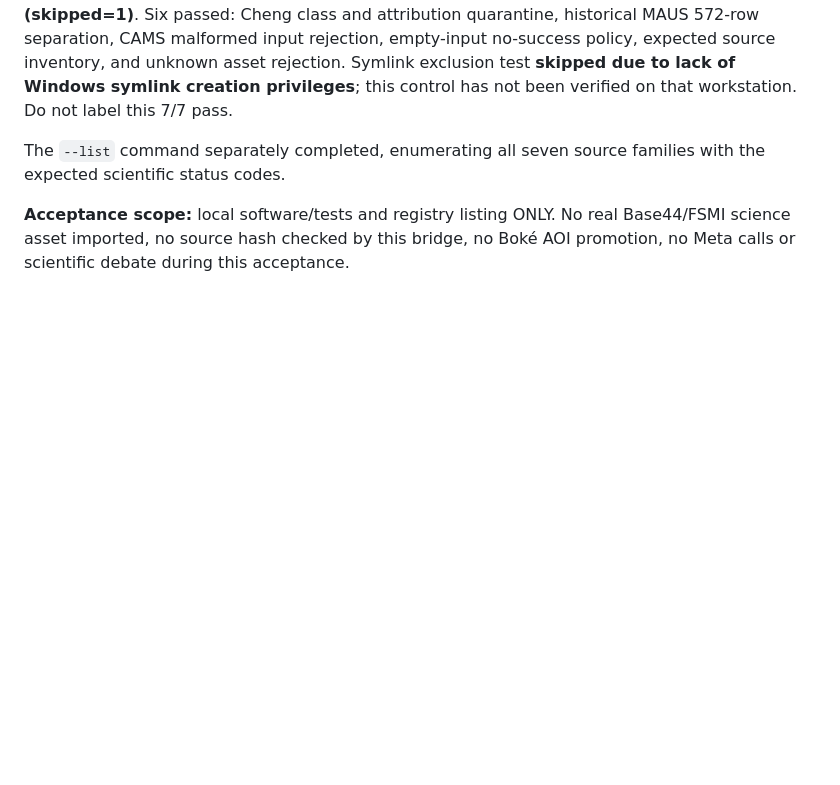
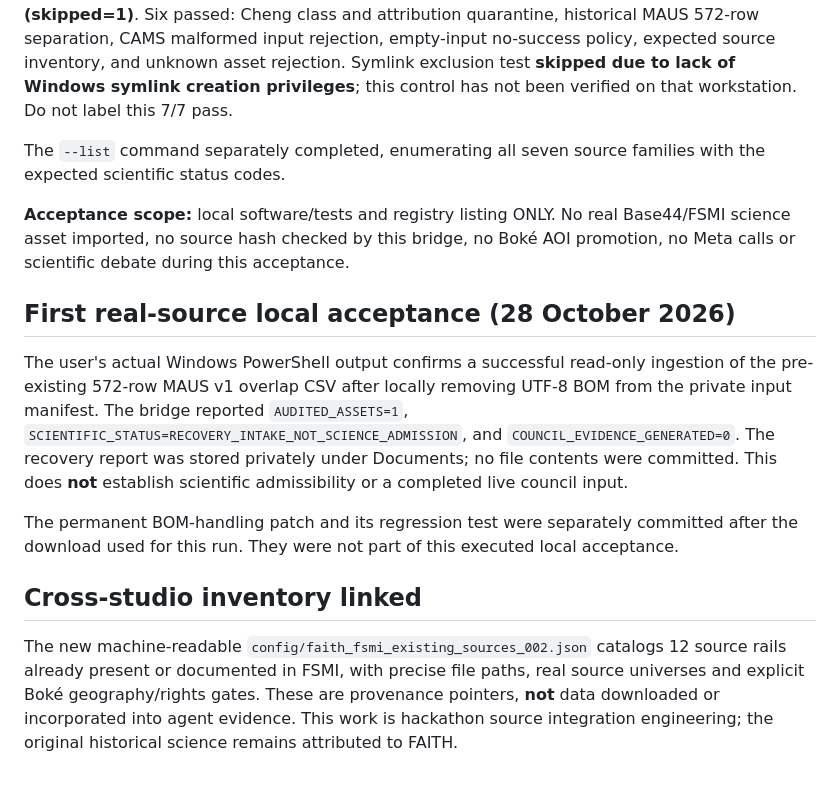
Before and after one commit to gamamou/TerraCouncil-Meta-Hackathon-2026, a Markdown page: docs/TERRA-DATA-002-FAITH-EVIDENCE-BRIDGE.md, the part around the change. Rendered like a GitHub page; blank space fills up the shorter version.

Commit message:
Record verified one-file FAITH bridge acceptance and link cross-studio 12-source inventory without claiming scientific admission

```diff
--- a/docs/TERRA-DATA-002-FAITH-EVIDENCE-BRIDGE.md
+++ b/docs/TERRA-DATA-002-FAITH-EVIDENCE-BRIDGE.md
@@ -66,3 +66,13 @@ Observed test report supplied directly by the participant: **Ran 7 tests in 0.11
 The `--list` command separately completed, enumerating all seven source families with the expected scientific status codes.
 
 **Acceptance scope:** local software/tests and registry listing ONLY. No real Base44/FSMI science asset imported, no source hash checked by this bridge, no Boké AOI promotion, no Meta calls or scientific debate during this acceptance.
+
+## First real-source local acceptance (28 October 2026)
+
+The user's actual Windows PowerShell output confirms a successful read-only ingestion of the pre-existing 572-row MAUS v1 overlap CSV after locally removing UTF-8 BOM from the private input manifest. The bridge reported `AUDITED_ASSETS=1`, `SCIENTIFIC_STATUS=RECOVERY_INTAKE_NOT_SCIENCE_ADMISSION`, and `COUNCIL_EVIDENCE_GENERATED=0`. The recovery report was stored privately under Documents; no file contents were committed. This does **not** establish scientific admissibility or a completed live council input.
+
+The permanent BOM-handling patch and its regression test were separately committed after the download used for this run. They were not part of this executed local acceptance.
+
+## Cross-studio inventory linked
+
+The new machine-readable `config/faith_fsmi_existing_sources_002.json` catalogs 12 source rails already present or documented in FSMI, with precise file paths, real source universes and explicit Boké geography/rights gates. These are provenance pointers, **not** data downloaded or incorporated into agent evidence. This work is hackathon source integration engineering; the original historical science remains attributed to FAITH.
```
